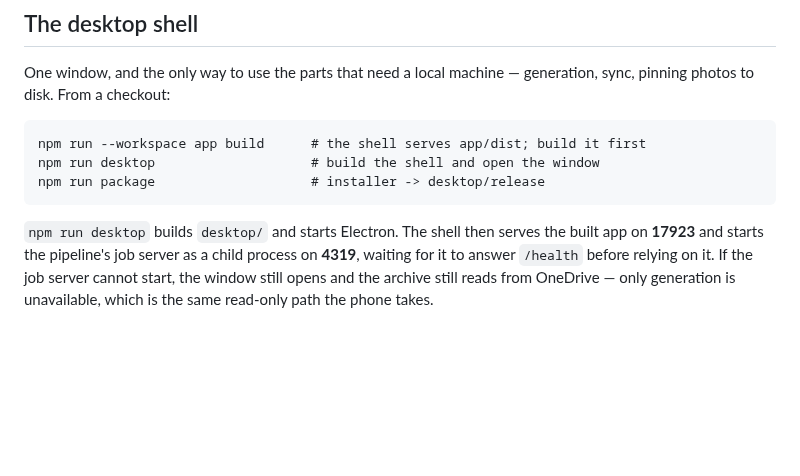
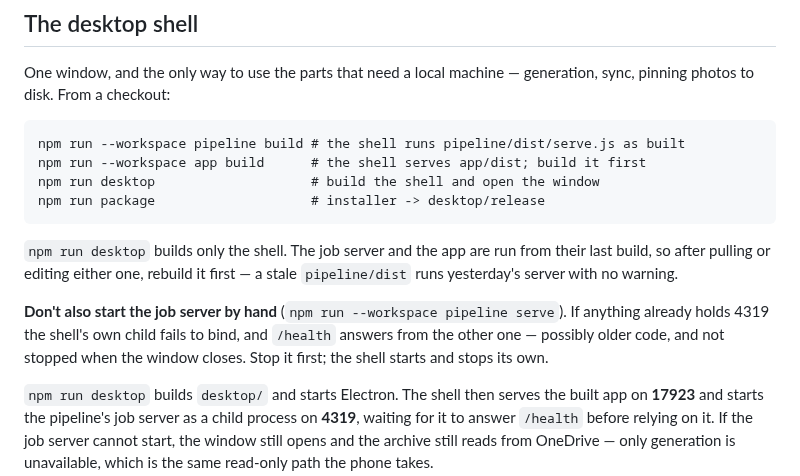
Before and after one commit to smallg0at/travel-archive, a Markdown page: README.md, the part around the change. Rendered like a GitHub page; blank space fills up the shorter version.

Commit message:
Say the shell runs the pipeline's last build, and not to run a second server
`npm run desktop` builds only the shell. The job server it starts is
pipeline/dist/serve.js as last built, and the README's launch steps never
mentioned building it — so a pull or an edit ran yesterday's server silently.

And a job server started by hand holds 4319, the shell's own child fails to
bind, and /health answers from the other one: possibly older code, and not
stopped when the window closes.

Co-Authored-By: Claude Opus 5 <noreply@anthropic.com>

````diff
--- a/README.md
+++ b/README.md
@@ -206,10 +206,21 @@ One window, and the only way to use the parts that need a local machine —
 generation, sync, pinning photos to disk. From a checkout:
 
 ```
+npm run --workspace pipeline build # the shell runs pipeline/dist/serve.js as built
 npm run --workspace app build      # the shell serves app/dist; build it first
 npm run desktop                    # build the shell and open the window
 npm run package                    # installer -> desktop/release
 ```
+
+`npm run desktop` builds only the shell. The job server and the app are run
+from their last build, so after pulling or editing either one, rebuild it
+first — a stale `pipeline/dist` runs yesterday's server with no warning.
+
+**Don't also start the job server by hand** (`npm run --workspace pipeline
+serve`). If anything already holds 4319 the shell's own child fails to bind,
+and `/health` answers from the other one — possibly older code, and not
+stopped when the window closes. Stop it first; the shell starts and stops its
+own.
 
 `npm run desktop` builds `desktop/` and starts Electron. The shell then serves
 the built app on **17923** and starts the pipeline's job server as a child
````
